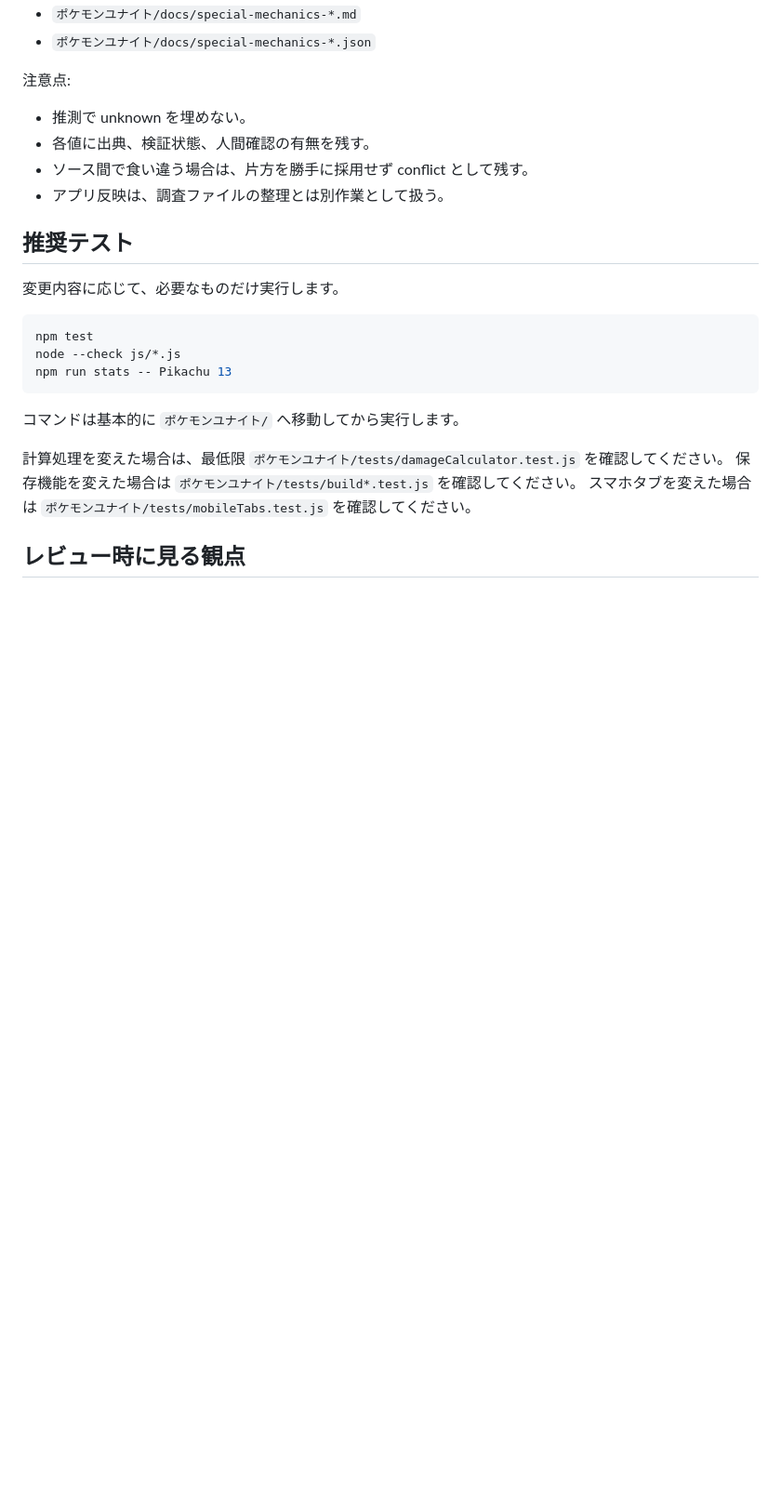
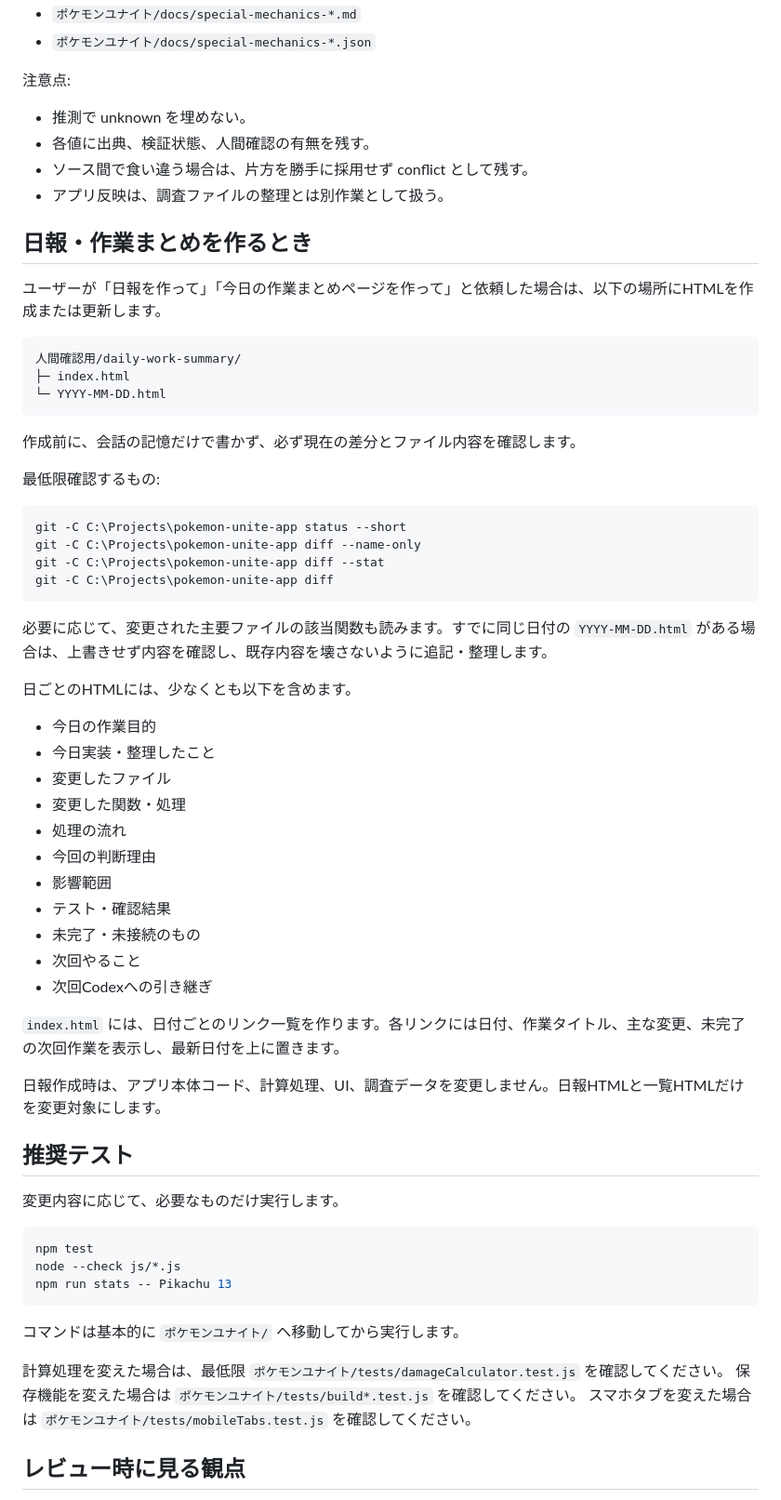
Before and after one commit to harunoshin1117-commits/pokemon-unite-app, a Markdown page: ポケモンユナイト/docs/ai-workflow.md, the part around one of its changes. Shown at 93% size. Drawn GitHub-style; blank space fills up the shorter version.

Commit message:
docs: add daily work summary workflow

````diff
--- a/ポケモンユナイト/docs/ai-workflow.md
+++ b/ポケモンユナイト/docs/ai-workflow.md
@@ -142,6 +164,47 @@ npm run stats -- Greninja 15
 - ソース間で食い違う場合は、片方を勝手に採用せず conflict として残す。
 - アプリ反映は、調査ファイルの整理とは別作業として扱う。
 
+## 日報・作業まとめを作るとき
+
+ユーザーが「日報を作って」「今日の作業まとめページを作って」と依頼した場合は、以下の場所にHTMLを作成または更新します。
+
+```text
+人間確認用/daily-work-summary/
+├─ index.html
+└─ YYYY-MM-DD.html
+```
+
+作成前に、会話の記憶だけで書かず、必ず現在の差分とファイル内容を確認します。
+
+最低限確認するもの:
+
+```bash
+git -C C:\Projects\pokemon-unite-app status --short
+git -C C:\Projects\pokemon-unite-app diff --name-only
+git -C C:\Projects\pokemon-unite-app diff --stat
+git -C C:\Projects\pokemon-unite-app diff
+```
+
+必要に応じて、変更された主要ファイルの該当関数も読みます。すでに同じ日付の `YYYY-MM-DD.html` がある場合は、上書きせず内容を確認し、既存内容を壊さないように追記・整理します。
+
+日ごとのHTMLには、少なくとも以下を含めます。
+
+- 今日の作業目的
+- 今日実装・整理したこと
+- 変更したファイル
+- 変更した関数・処理
+- 処理の流れ
+- 今回の判断理由
+- 影響範囲
+- テスト・確認結果
+- 未完了・未接続のもの
+- 次回やること
+- 次回Codexへの引き継ぎ
+
+`index.html` には、日付ごとのリンク一覧を作ります。各リンクには日付、作業タイトル、主な変更、未完了の次回作業を表示し、最新日付を上に置きます。
+
+日報作成時は、アプリ本体コード、計算処理、UI、調査データを変更しません。日報HTMLと一覧HTMLだけを変更対象にします。
+
 ## 推奨テスト
 
 変更内容に応じて、必要なものだけ実行します。
````
Also changed, not shown: other parts of ポケモンユナイト/docs/ai-workflow.md (+22 -0 lines), ポケモンユナイト/docs/project-map.md (+1 -0 lines).
